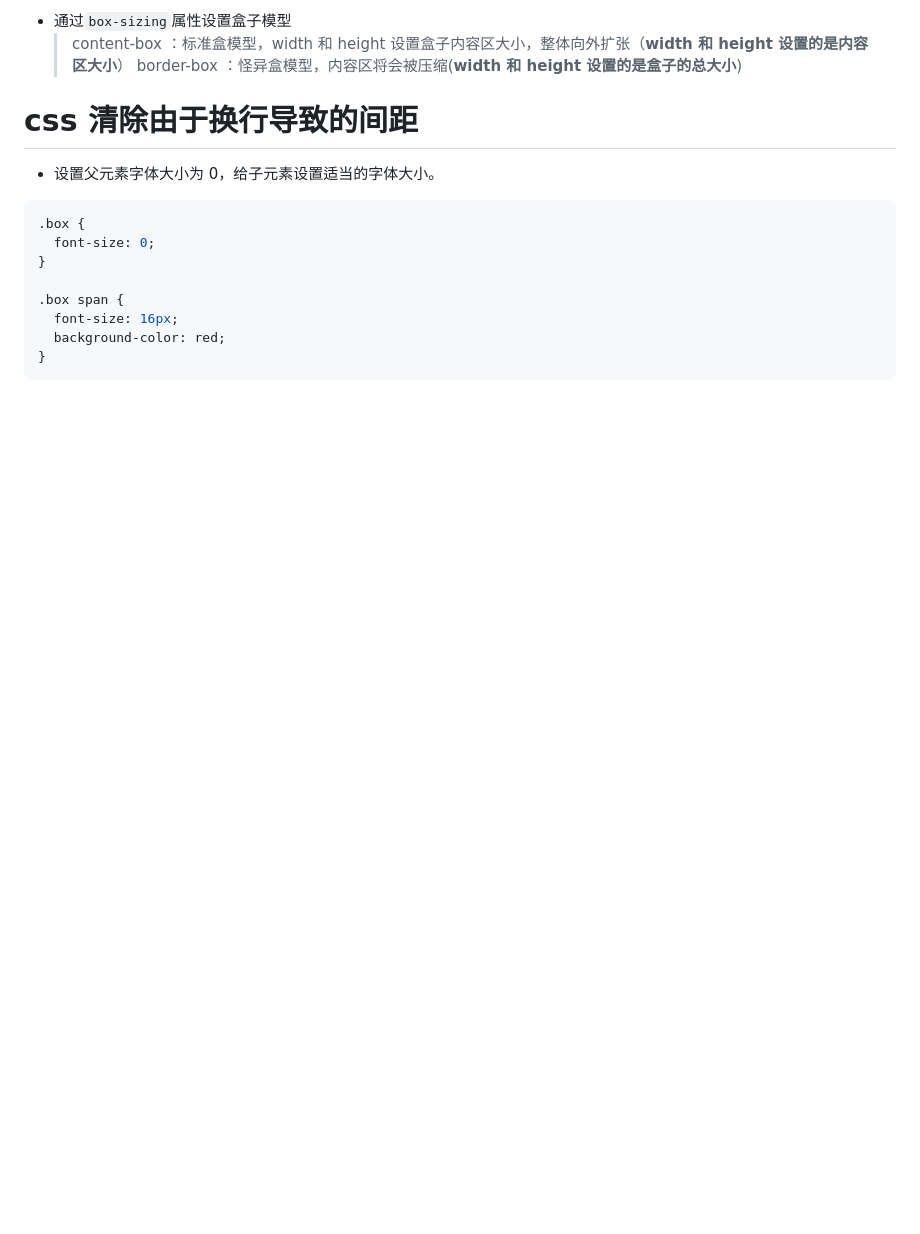
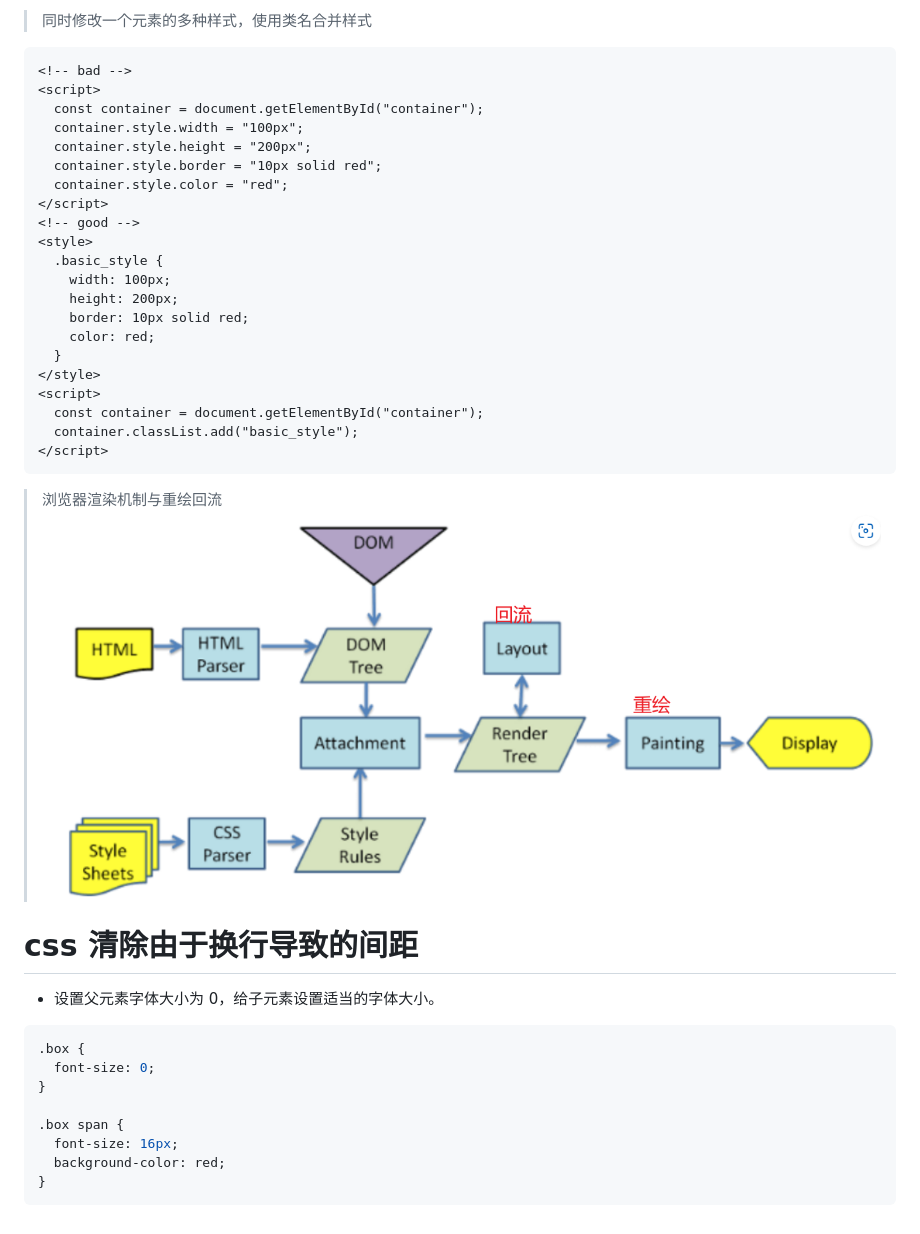
Before and after one commit to hellosaofei/frontend-notebook, a Markdown page: 三件套/css总结/css面试题.md, the part around the change printed below. Drawn GitHub-style; pictures changed too: pic/css学习/重绘与回流.png (added); blank space fills up the shorter version.

````diff
--- a/三件套/css总结/css面试题.md
+++ b/三件套/css总结/css面试题.md
@@ -86,8 +186,33 @@ CSS3中的盒模型有以下两种:标准盒模型、怪异盒模型
 ```
 
-- 通过`box-sizing`属性设置盒子模型
-  > content-box ：标准盒模型，width 和 height 设置盒子内容区大小，整体向外扩张（**width 和 height 设置的是内容区大小**）
-  > border-box ：怪异盒模型，内容区将会被压缩(**width 和 height 设置的是盒子的总大小**)
+> 同时修改一个元素的多种样式，使用类名合并样式
+
+```html
+<!-- bad -->
+<script>
+  const container = document.getElementById("container");
+  container.style.width = "100px";
+  container.style.height = "200px";
+  container.style.border = "10px solid red";
+  container.style.color = "red";
+</script>
+<!-- good -->
+<style>
+  .basic_style {
+    width: 100px;
+    height: 200px;
+    border: 10px solid red;
+    color: red;
+  }
+</style>
+<script>
+  const container = document.getElementById("container");
+  container.classList.add("basic_style");
+</script>
+```
+
+> 浏览器渲染机制与重绘回流
+> <img src="../../pic/css学习/重绘与回流.png">
 
 # css 清除由于换行导致的间距
 
````
Also changed, not shown: other parts of 三件套/css总结/css面试题.md (+157 -57 lines).
